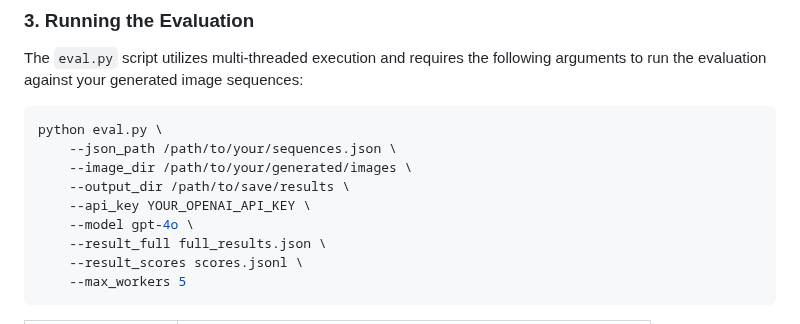
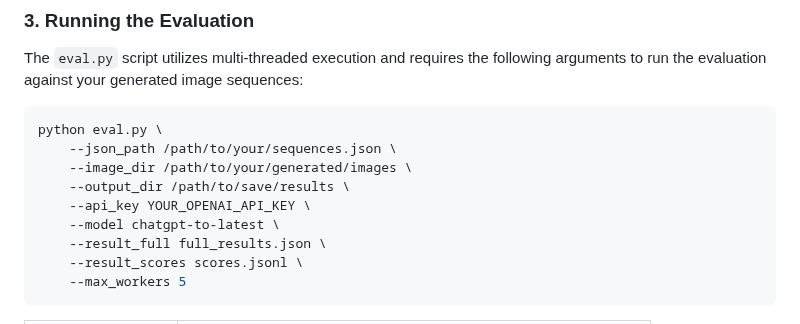
Before and after one commit to opendatalab-raiser/Envision, a Markdown page: README.md, the part around the change. Rendered like a GitHub page.

```diff
--- a/README.md
+++ b/README.md
@@ -64,7 +64,7 @@ python eval.py \
     --image_dir /path/to/your/generated/images \
     --output_dir /path/to/save/results \
     --api_key YOUR_OPENAI_API_KEY \
-    --model gpt-4o \
+    --model chatgpt-to-latest \
     --result_full full_results.json \
     --result_scores scores.jsonl \
     --max_workers 5
```
